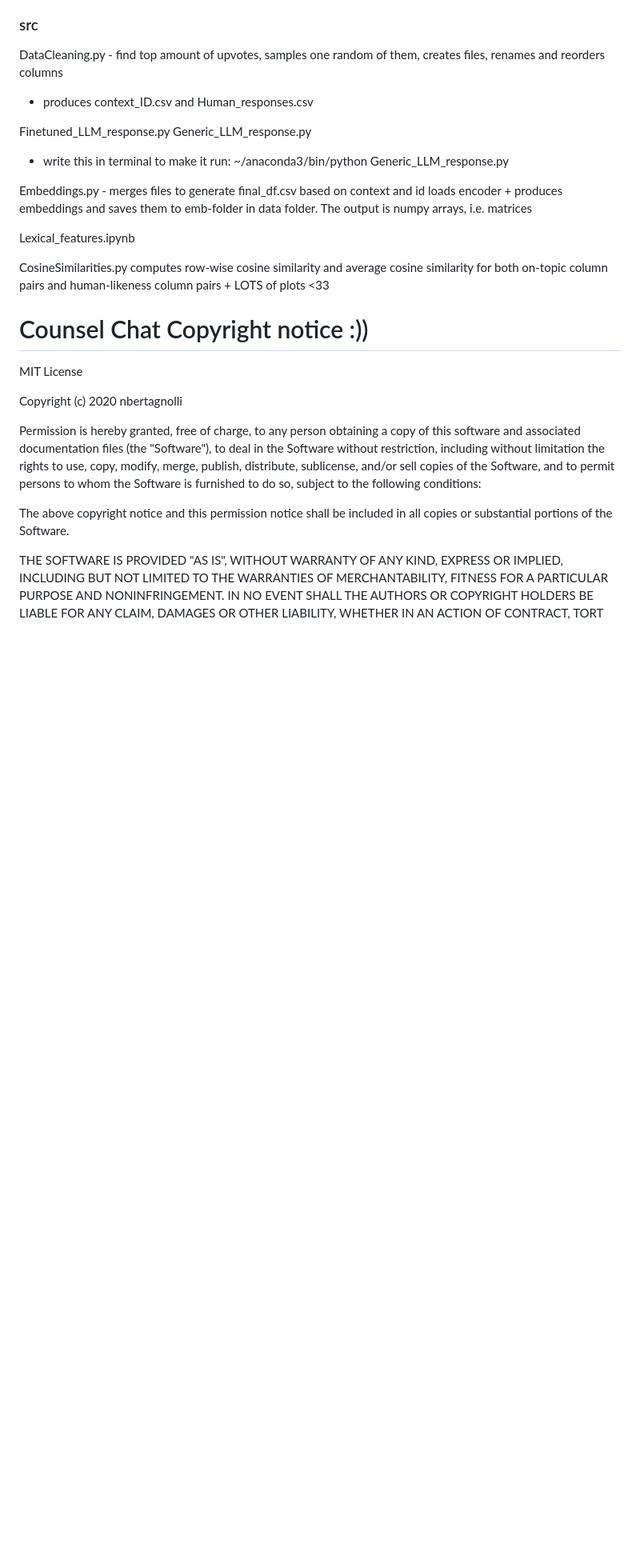
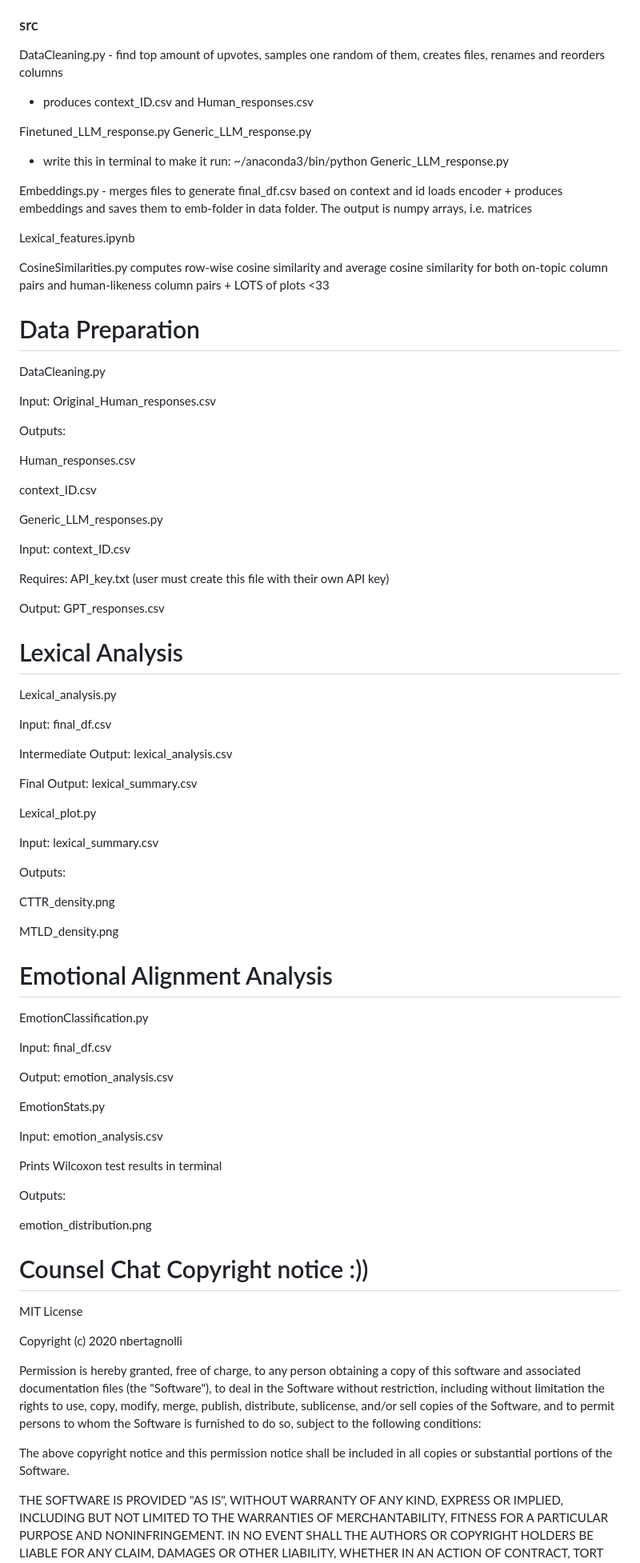
Before and after one commit to MatildaSif/NLP2025, a Markdown page: README.md, the part around the change. Shown at 80% size. GitHub-like rendering; blank space fills up the shorter version.

```diff
--- a/README.md
+++ b/README.md
@@ -78,7 +78,62 @@ Lexical_features.ipynb
 CosineSimilarities.py
 computes row-wise cosine similarity and average cosine similarity for both on-topic column pairs and human-likeness column pairs + LOTS of plots <33
 
+# Data Preparation
+DataCleaning.py
 
+Input: Original_Human_responses.csv
+
+Outputs:
+
+Human_responses.csv
+
+context_ID.csv
+
+Generic_LLM_responses.py
+
+Input: context_ID.csv
+
+Requires: API_key.txt (user must create this file with their own API key)
+
+Output: GPT_responses.csv
+
+
+# Lexical Analysis
+Lexical_analysis.py
+
+Input: final_df.csv
+
+Intermediate Output: lexical_analysis.csv
+
+Final Output: lexical_summary.csv
+
+Lexical_plot.py
+
+Input: lexical_summary.csv
+
+Outputs:
+
+CTTR_density.png
+
+MTLD_density.png
+
+
+# Emotional Alignment Analysis
+EmotionClassification.py
+
+Input: final_df.csv
+
+Output: emotion_analysis.csv
+
+EmotionStats.py
+
+Input: emotion_analysis.csv
+
+Prints Wilcoxon test results in terminal
+
+Outputs:
+
+emotion_distribution.png
 
 # Counsel Chat Copyright notice :))
 MIT License
```
